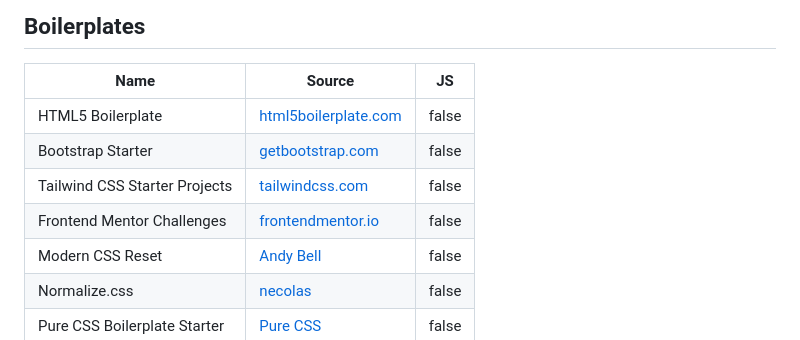
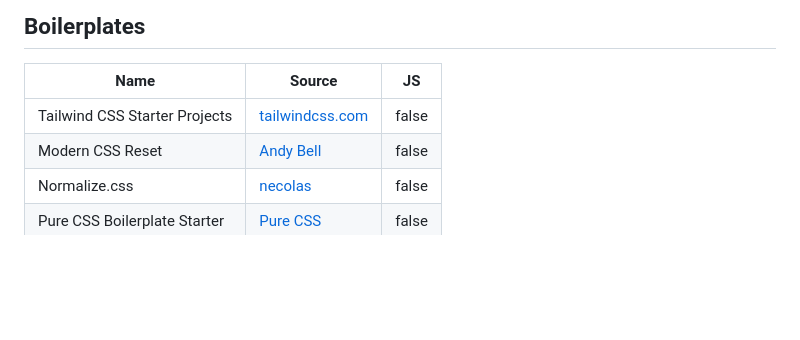
Before and after one commit to michellegalindo/awesome-css-spells, a Markdown page: README.md, the part around one of its changes. GitHub-like rendering; folded sections open; blank space fills up the shorter version.

```diff
--- a/README.md
+++ b/README.md
@@ -65,10 +84,7 @@ Maintained with care for the art of styling.
 
 | Name | Source | JS |
 | --- | --- | --- |
-| HTML5 Boilerplate | [html5boilerplate.com](https://html5boilerplate.com/) | false |
-| Bootstrap Starter | [getbootstrap.com](https://getbootstrap.com/docs/5.0/getting-started/introduction/) | false |
 | Tailwind CSS Starter Projects | [tailwindcss.com](https://tailwindcss.com/docs/installation) | false |
-| Frontend Mentor Challenges | [frontendmentor.io](https://www.frontendmentor.io/challenges) | false |
 | Modern CSS Reset | [Andy Bell](https://andy-bell.co/a-modern-css-reset/) | false |
 | Normalize.css | [necolas](https://necolas.github.io/normalize.css/) | false |
 | Pure CSS Boilerplate Starter | [Pure CSS](https://github.com/pure-css/pure) | false |
```
Also changed, not shown: other parts of README.md (+29 -10 lines).
